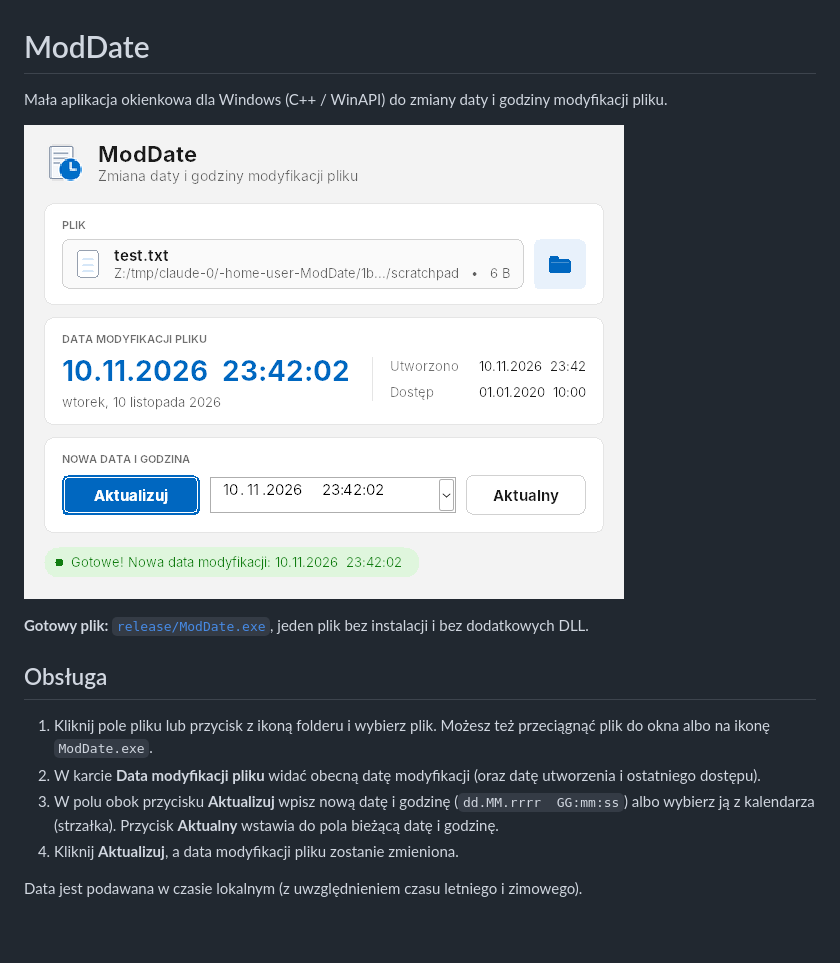
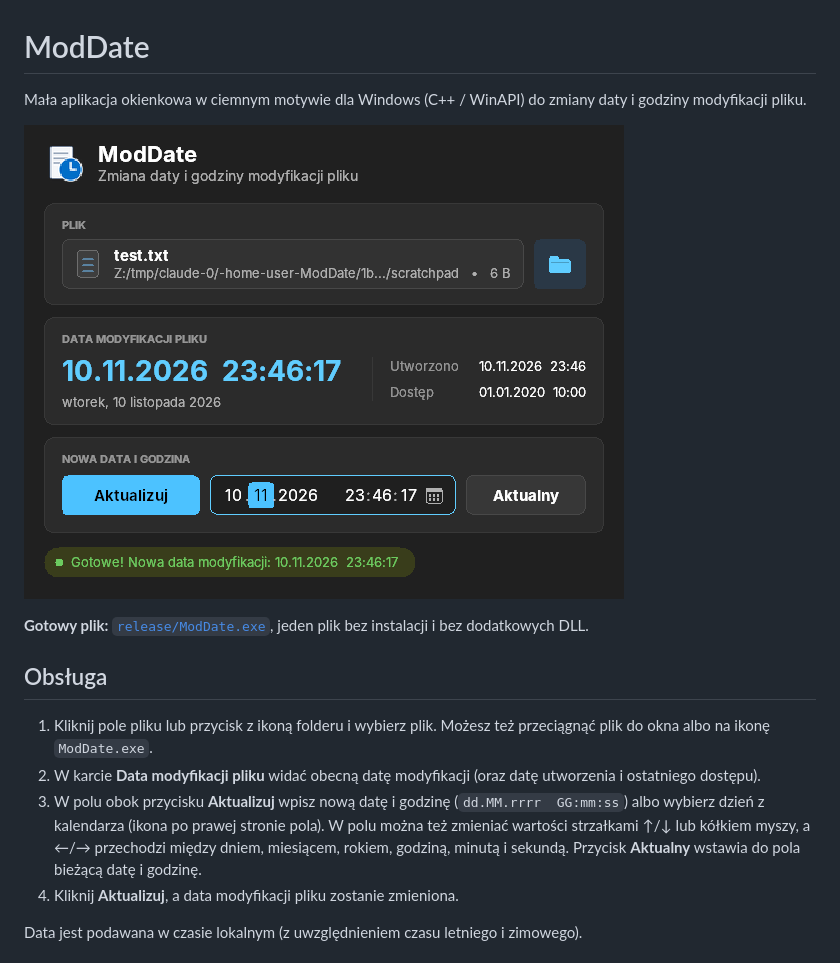
Before and after one commit to gangg111/ModDate, a Markdown page: README.md, the part around the change. GitHub-like rendering; pictures changed too: docs/screenshot.png; blank space fills up the shorter version.

```diff
--- a/README.md
+++ b/README.md
@@ -1,6 +1,6 @@
 # ModDate
 
-Mała aplikacja okienkowa dla Windows (C++ / WinAPI) do zmiany daty i godziny modyfikacji pliku.
+Mała aplikacja okienkowa w ciemnym motywie dla Windows (C++ / WinAPI) do zmiany daty i godziny modyfikacji pliku.
 
 ![ModDate](docs/screenshot.png)
 
@@ -10,7 +10,8 @@ Mała aplikacja okienkowa dla Windows (C++ / WinAPI) do zmiany daty i godziny mo
 
 1. Kliknij pole pliku lub przycisk z ikoną folderu i wybierz plik. Możesz też przeciągnąć plik do okna albo na ikonę `ModDate.exe`.
 2. W karcie **Data modyfikacji pliku** widać obecną datę modyfikacji (oraz datę utworzenia i ostatniego dostępu).
-3. W polu obok przycisku **Aktualizuj** wpisz nową datę i godzinę (`dd.MM.rrrr  GG:mm:ss`) albo wybierz ją z kalendarza (strzałka).
+3. W polu obok przycisku **Aktualizuj** wpisz nową datę i godzinę (`dd.MM.rrrr  GG:mm:ss`) albo wybierz dzień z kalendarza (ikona po prawej stronie pola).
+   W polu można też zmieniać wartości strzałkami ↑/↓ lub kółkiem myszy, a ←/→ przechodzi między dniem, miesiącem, rokiem, godziną, minutą i sekundą.
    Przycisk **Aktualny** wstawia do pola bieżącą datę i godzinę.
 4. Kliknij **Aktualizuj**, a data modyfikacji pliku zostanie zmieniona.
 
```
Also changed, not shown: 5 other files.
